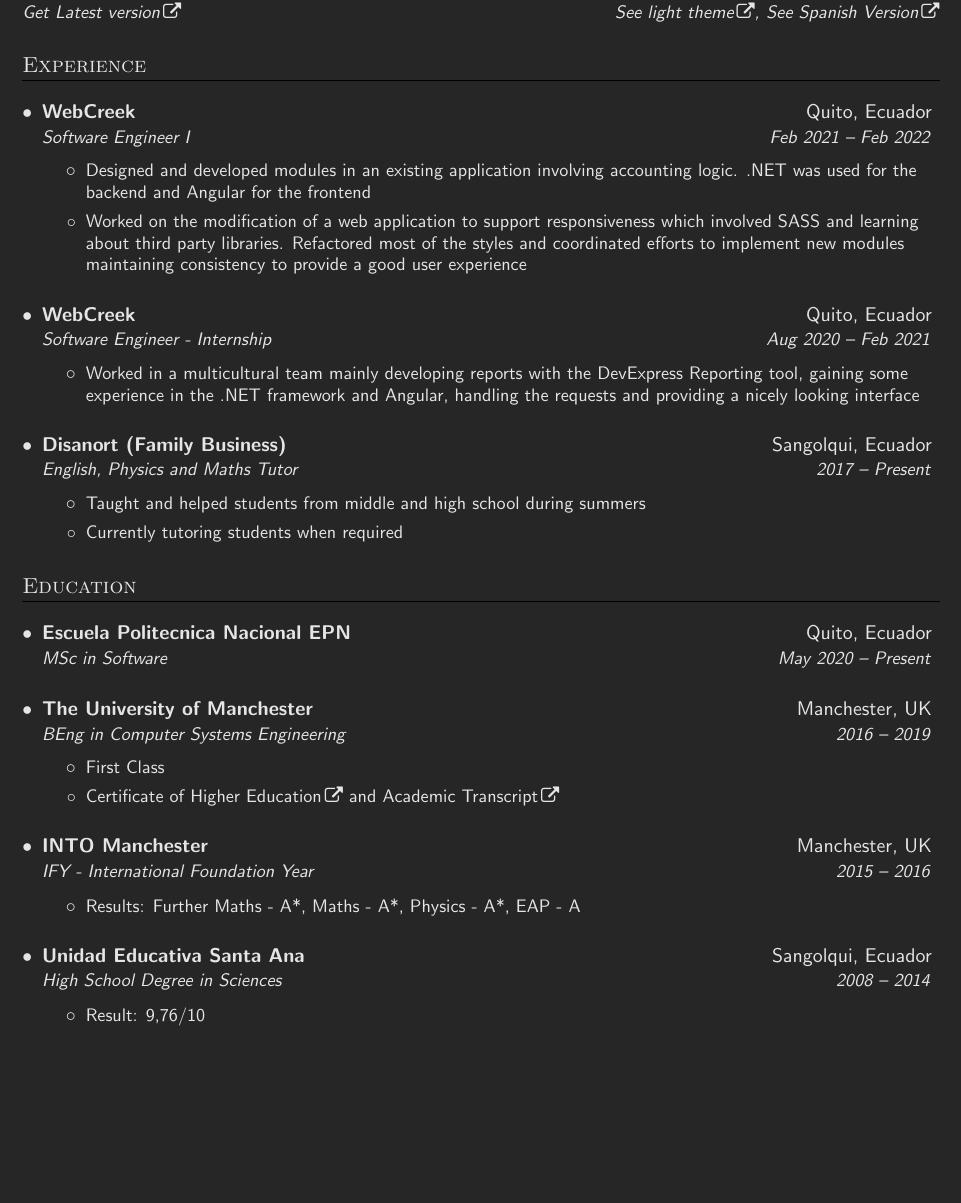
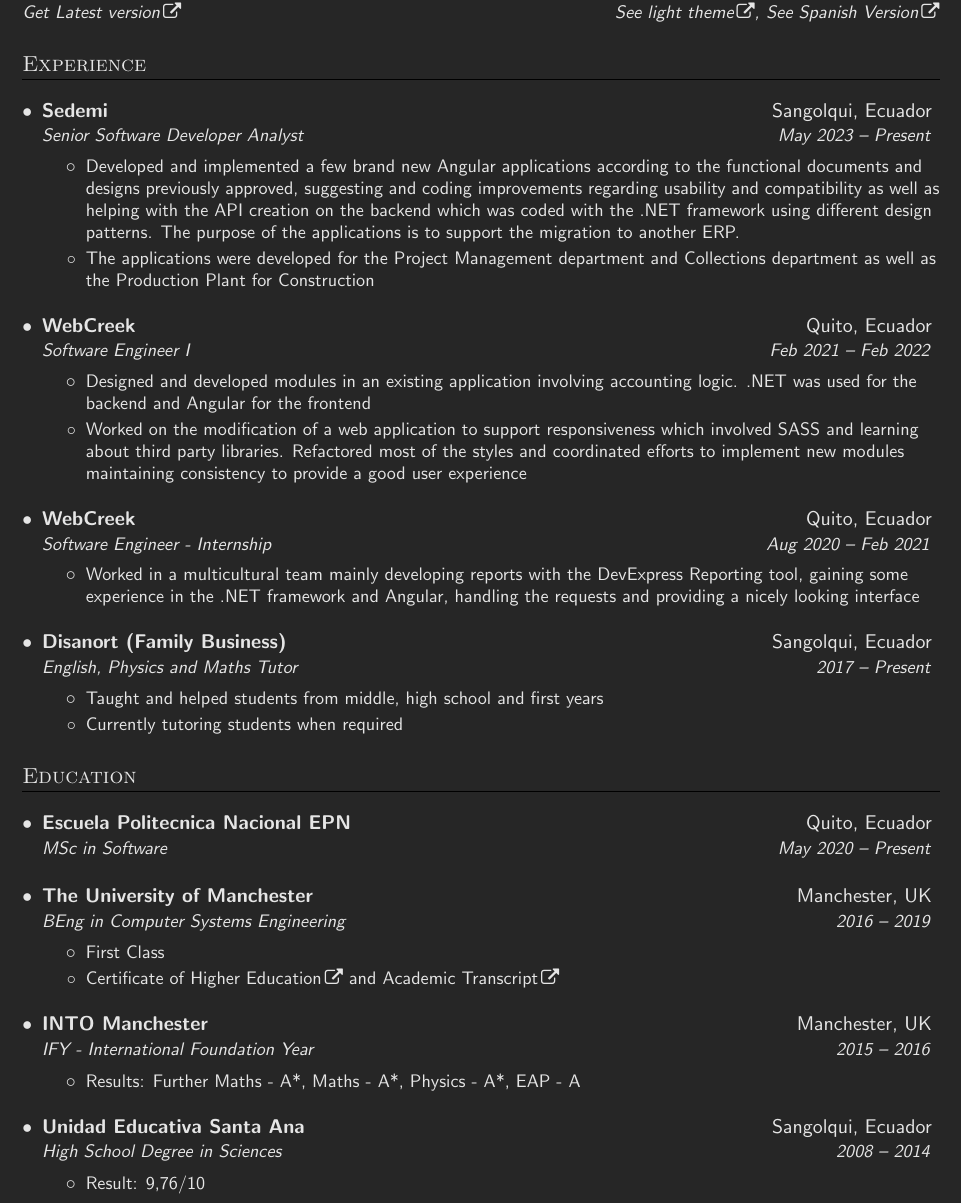
Before and after one commit to JonathanDQS/CV, a LaTeX CV (CV.tex): part of page 1 of 2, cut so that both start at the same text, the shorter picture padded with empty space. Compiled offline with pdfLaTeX.

Commit message:
Updated CV #8 - New job

```diff
--- a/CV.tex
+++ b/CV.tex
@@ -128,6 +128,20 @@
 % EXPERIENCE
 \section{\EngOrSp{Experience}{Experiencia}}
 	\resumeSubHeadingListStart
+	\resumeSubheading
+      		{Sedemi}{Sangolqu\EngOrSp
+      		{i}{í}, Ecuador}
+      		{Senior Software Developer Analyst}{May 2023 -- \EngOrSp{Present}{Presente}}
+    	\resumeItemListStart
+	      	\resumeItem{\EngOrSp
+	      	{Developed and implemented a few brand new Angular applications according to the functional documents and designs previously approved, suggesting and coding improvements regarding usability and compatibility as well as helping with the API creation on the backend which was coded with the .NET framework using different design patterns.
+	      	The purpose of the applications is to support the migration to another ERP.}
+	        {Desarrollé e implementé algunas aplicaciones Angular totalmente nuevas de acuerdo a los documentos funcionales y diseños previamente aprobados, sugiriendo y codificando mejoras en cuanto a usabilidad y compatibilidad así como ayudando con la creación de API en el backend codificado con el framework .NET usando diferentes patrones de diseño.
+	      	El propósito de las aplicaciones es apoyar la migración a otro ERP.}}
+
+	      \resumeItem{\EngOrSp{
+	      The applications were developed for the Project Management department and Collections department as well as the Production Plant for Construction}{Las aplicaciones se desarrollaron para el departamento de Gestión de Proyectos y el departamento de Cobranzas, así como para la Planta de Producción de Construcción.}}
+	    \resumeItemListEnd
 		\resumeSubheading
       		{WebCreek}{Quito, Ecuador}
       		{Software Engineer I}{Feb 2021 -- \EngOrSp{Feb 2022}{Feb 2022}}
@@ -164,7 +178,7 @@
 	      	{Desempeñando mis actividades en un equipo multicultural
 	      	desarrollando reportes con la herramienta DevExpress. Obteniendo
 	      	experiencia en .NET y Angular al manejar peticiones e implementando
-	      	una interface de usuario usable}}
+	      	una interfaz usable}}
 		\resumeItemListEnd
 		\resumeSubheading
       		{Disanort (\EngOrSp
@@ -176,10 +190,9 @@
       		{2017 -- \EngOrSp{Present}{Presente}}
     	\resumeItemListStart
 	      	\resumeItem{\EngOrSp
-	      	{Taught and helped students from middle and high school
-	      	during summers}
-	      	{Enseñanza impartida a estudiates de eduación básica
-	      	superior y bachillerato en el periodo de vacaciones universitarias}}
+	      	{Taught and helped students from middle, high school and first years}
+	      	{Enseñanza impartida a estudiates de educación básica
+	      	superior, bachillerato e inicios en la educación superior.}}
 		    \resumeItem{\EngOrSp
 		    {Currently tutoring students when required}
 		    {Actualmente desempeñandome como tutor personal según se
```
Also changed, not shown: CV.pdf, CV_light.pdf, CV_spanish.pdf, CV_spanish_light.pdf.
